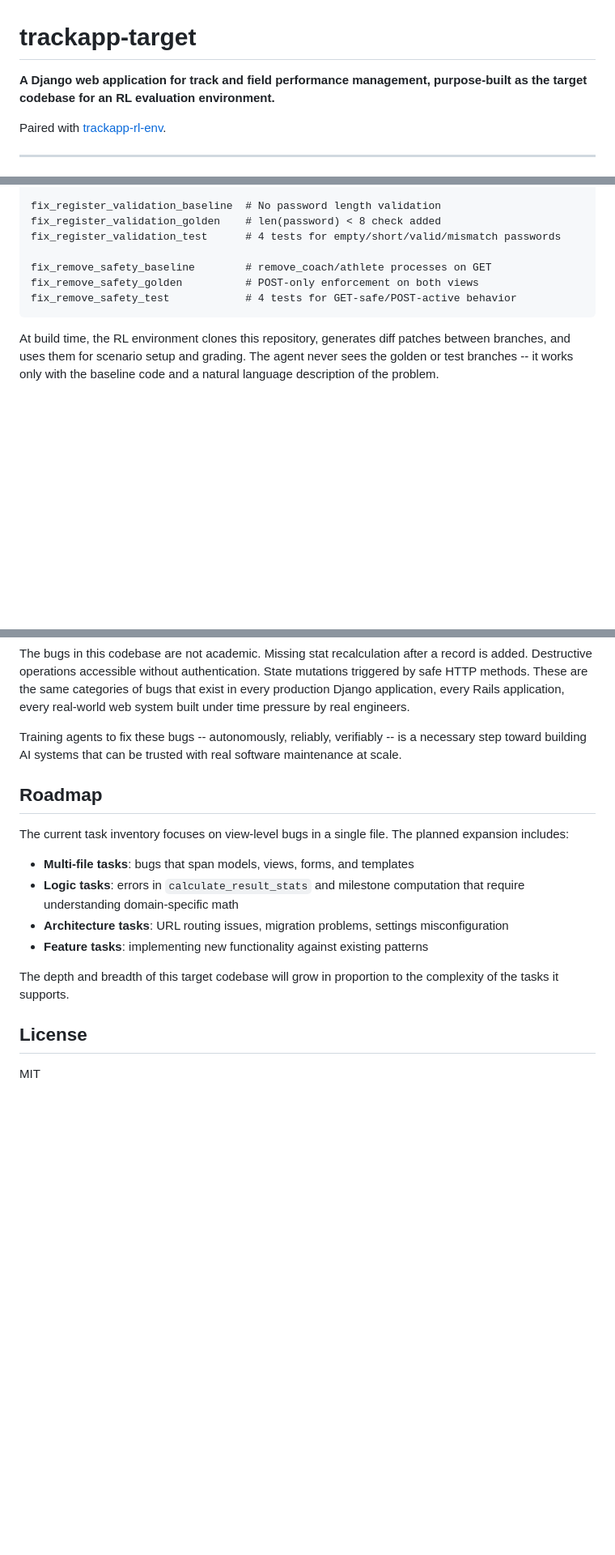
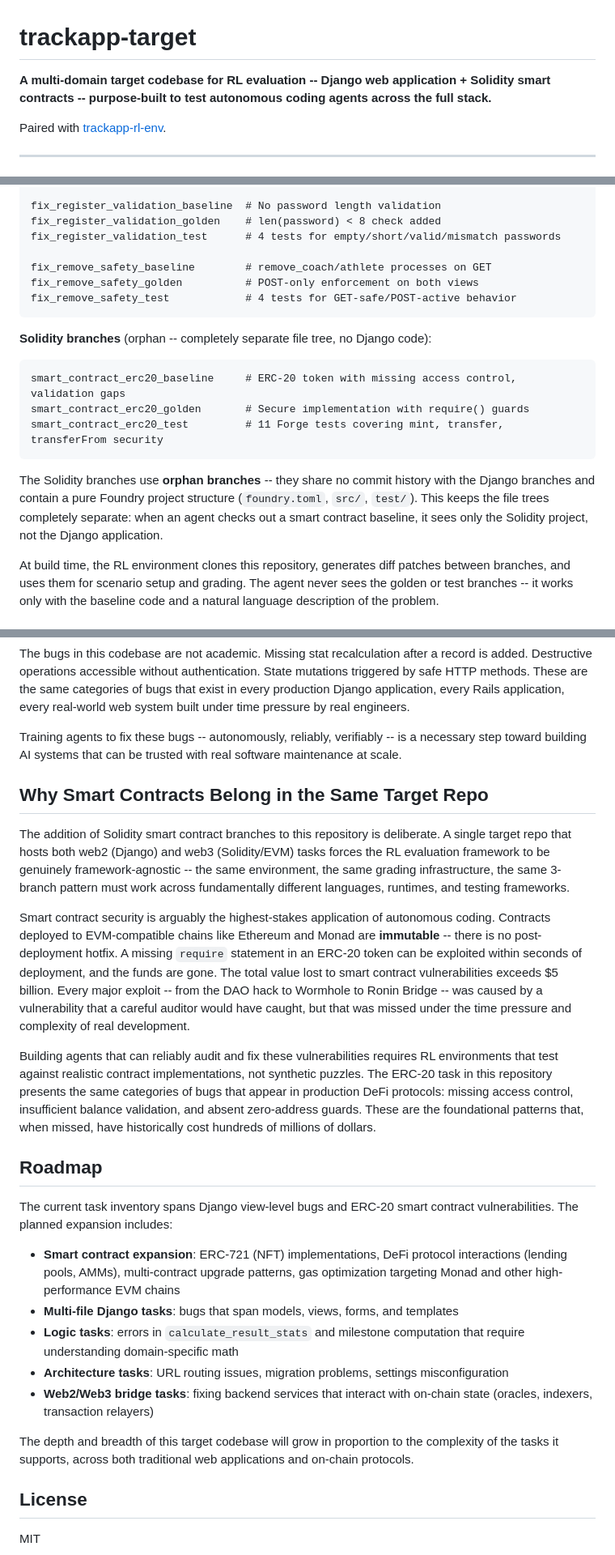
Before and after one commit to nelmolsisei-sudo/trackapp-target, a Markdown page: README.md, 3 parts joined by grey strips. Shown at 81% size. GitHub-like rendering; blank space fills up the shorter version.

Commit message:
Update README with smart contract branches and EVM/Monad context
Co-authored-by: Cursor <cursoragent@cursor.com>

````diff
--- a/README.md
+++ b/README.md
@@ -1,6 +1,6 @@
 # trackapp-target
 
-**A Django web application for track and field performance management, purpose-built as the target codebase for an RL evaluation environment.**
+**A multi-domain target codebase for RL evaluation -- Django web application + Solidity smart contracts -- purpose-built to test autonomous coding agents across the full stack.**
 
 Paired with [trackapp-rl-env](https://github.com/nelmolsisei-sudo/trackapp-rl-env).
 
@@ -71,6 +73,16 @@ fix_remove_safety_golden          # POST-only enforcement on both views
 fix_remove_safety_test            # 4 tests for GET-safe/POST-active behavior
 ```
 
+**Solidity branches** (orphan -- completely separate file tree, no Django code):
+
+```
+smart_contract_erc20_baseline     # ERC-20 token with missing access control, validation gaps
+smart_contract_erc20_golden       # Secure implementation with require() guards
+smart_contract_erc20_test         # 11 Forge tests covering mint, transfer, transferFrom security
+```
+
+The Solidity branches use **orphan branches** -- they share no commit history with the Django branches and contain a pure Foundry project structure (`foundry.toml`, `src/`, `test/`). This keeps the file trees completely separate: when an agent checks out a smart contract baseline, it sees only the Solidity project, not the Django application.
+
 At build time, the RL environment clones this repository, generates diff patches between branches, and uses them for scenario setup and grading. The agent never sees the golden or test branches -- it works only with the baseline code and a natural language description of the problem.
 
 ## Why This Matters Beyond Track and Field
@@ -83,16 +95,25 @@ The bugs in this codebase are not academic. Missing stat recalculation after a r
 
 Training agents to fix these bugs -- autonomously, reliably, verifiably -- is a necessary step toward building AI systems that can be trusted with real software maintenance at scale.
 
+## Why Smart Contracts Belong in the Same Target Repo
+
+The addition of Solidity smart contract branches to this repository is deliberate. A single target repo that hosts both web2 (Django) and web3 (Solidity/EVM) tasks forces the RL evaluation framework to be genuinely framework-agnostic -- the same environment, the same grading infrastructure, the same 3-branch pattern must work across fundamentally different languages, runtimes, and testing frameworks.
+
+Smart contract security is arguably the highest-stakes application of autonomous coding. Contracts deployed to EVM-compatible chains like Ethereum and Monad are **immutable** -- there is no post-deployment hotfix. A missing `require` statement in an ERC-20 token can be exploited within seconds of deployment, and the funds are gone. The total value lost to smart contract vulnerabilities exceeds $5 billion. Every major exploit -- from the DAO hack to Wormhole to Ronin Bridge -- was caused by a vulnerability that a careful auditor would have caught, but that was missed under the time pressure and complexity of real development.
+
+Building agents that can reliably audit and fix these vulnerabilities requires RL environments that test against realistic contract implementations, not synthetic puzzles. The ERC-20 task in this repository presents the same categories of bugs that appear in production DeFi protocols: missing access control, insufficient balance validation, and absent zero-address guards. These are the foundational patterns that, when missed, have historically cost hundreds of millions of dollars.
+
 ## Roadmap
 
-The current task inventory focuses on view-level bugs in a single file. The planned expansion includes:
+The current task inventory spans Django view-level bugs and ERC-20 smart contract vulnerabilities. The planned expansion includes:
 
-- **Multi-file tasks**: bugs that span models, views, forms, and templates
+- **Smart contract expansion**: ERC-721 (NFT) implementations, DeFi protocol interactions (lending pools, AMMs), multi-contract upgrade patterns, gas optimization targeting Monad and other high-performance EVM chains
+- **Multi-file Django tasks**: bugs that span models, views, forms, and templates
 - **Logic tasks**: errors in `calculate_result_stats` and milestone computation that require understanding domain-specific math
 - **Architecture tasks**: URL routing issues, migration problems, settings misconfiguration
-- **Feature tasks**: implementing new functionality against existing patterns
+- **Web2/Web3 bridge tasks**: fixing backend services that interact with on-chain state (oracles, indexers, transaction relayers)
 
-The depth and breadth of this target codebase will grow in proportion to the complexity of the tasks it supports.
+The depth and breadth of this target codebase will grow in proportion to the complexity of the tasks it supports, across both traditional web applications and on-chain protocols.
 
 ## License
 
````
Also changed, not shown: other parts of README.md (+2 -0 lines).
